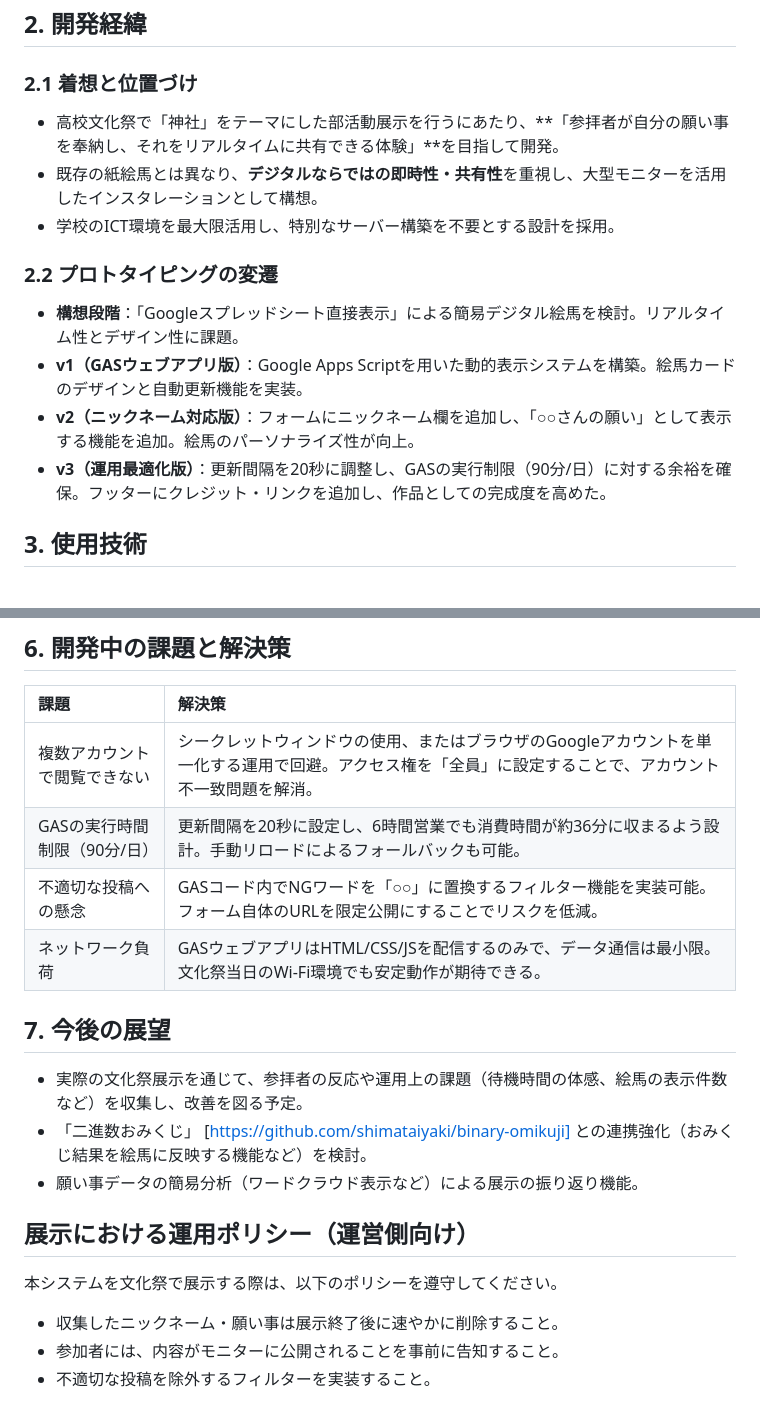
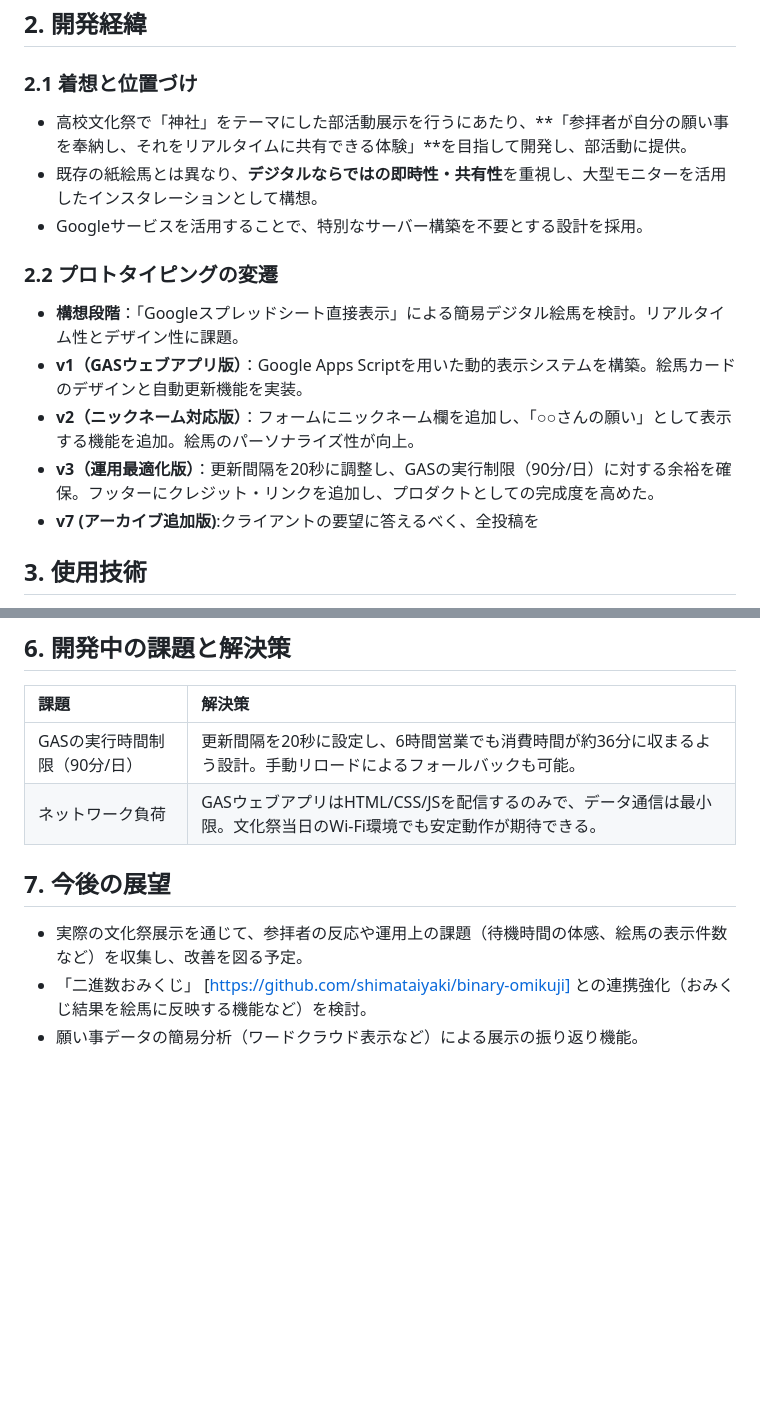
Before and after one commit to shimataiyaki/digital-ema, a Markdown page: README.md, 2 parts joined by grey strips. Drawn GitHub-style; blank space fills up the shorter version.

```diff
--- a/README.md
+++ b/README.md
@@ -9,15 +9,16 @@
 ## 2. 開発経緯
 
 ### 2.1 着想と位置づけ
-- 高校文化祭で「神社」をテーマにした部活動展示を行うにあたり、**「参拝者が自分の願い事を奉納し、それをリアルタイムに共有できる体験」**を目指して開発。
+- 高校文化祭で「神社」をテーマにした部活動展示を行うにあたり、**「参拝者が自分の願い事を奉納し、それをリアルタイムに共有できる体験」**を目指して開発し、部活動に提供。
 - 既存の紙絵馬とは異なり、**デジタルならではの即時性・共有性**を重視し、大型モニターを活用したインスタレーションとして構想。
-- 学校のICT環境を最大限活用し、特別なサーバー構築を不要とする設計を採用。
+- Googleサービスを活用することで、特別なサーバー構築を不要とする設計を採用。
 
 ### 2.2 プロトタイピングの変遷
 - **構想段階**：「Googleスプレッドシート直接表示」による簡易デジタル絵馬を検討。リアルタイム性とデザイン性に課題。
 - **v1（GASウェブアプリ版）**：Google Apps Scriptを用いた動的表示システムを構築。絵馬カードのデザインと自動更新機能を実装。
 - **v2（ニックネーム対応版）**：フォームにニックネーム欄を追加し、「○○さんの願い」として表示する機能を追加。絵馬のパーソナライズ性が向上。
-- **v3（運用最適化版）**：更新間隔を20秒に調整し、GASの実行制限（90分/日）に対する余裕を確保。フッターにクレジット・リンクを追加し、作品としての完成度を高めた。
+- **v3（運用最適化版）**：更新間隔を20秒に調整し、GASの実行制限（90分/日）に対する余裕を確保。フッターにクレジット・リンクを追加し、プロダクトとしての完成度を高めた。
+- **v7 (アーカイブ追加版)**:クライアントの要望に答えるべく、全投稿を
 
 ## 3. 使用技術
 - **フロントエンド**：HTML5, CSS3, JavaScript (ES6)
@@ -58,18 +59,10 @@
 
 | 課題 | 解決策 |
 |:---|:---|
-| 複数アカウントで閲覧できない | シークレットウィンドウの使用、またはブラウザのGoogleアカウントを単一化する運用で回避。アクセス権を「全員」に設定することで、アカウント不一致問題を解消。 |
 | GASの実行時間制限（90分/日） | 更新間隔を20秒に設定し、6時間営業でも消費時間が約36分に収まるよう設計。手動リロードによるフォールバックも可能。 |
-| 不適切な投稿への懸念 | GASコード内でNGワードを「○○」に置換するフィルター機能を実装可能。フォーム自体のURLを限定公開にすることでリスクを低減。 |
 | ネットワーク負荷 | GASウェブアプリはHTML/CSS/JSを配信するのみで、データ通信は最小限。文化祭当日のWi-Fi環境でも安定動作が期待できる。 |
 
 ## 7. 今後の展望
 - 実際の文化祭展示を通じて、参拝者の反応や運用上の課題（待機時間の体感、絵馬の表示件数など）を収集し、改善を図る予定。
 - 「二進数おみくじ」  [https://github.com/shimataiyaki/binary-omikuji] との連携強化（おみくじ結果を絵馬に反映する機能など）を検討。
 - 願い事データの簡易分析（ワードクラウド表示など）による展示の振り返り機能。
-
-## 展示における運用ポリシー（運営側向け）
-本システムを文化祭で展示する際は、以下のポリシーを遵守してください。
-- 収集したニックネーム・願い事は展示終了後に速やかに削除すること。
-- 参加者には、内容がモニターに公開されることを事前に告知すること。
-- 不適切な投稿を除外するフィルターを実装すること。
```
